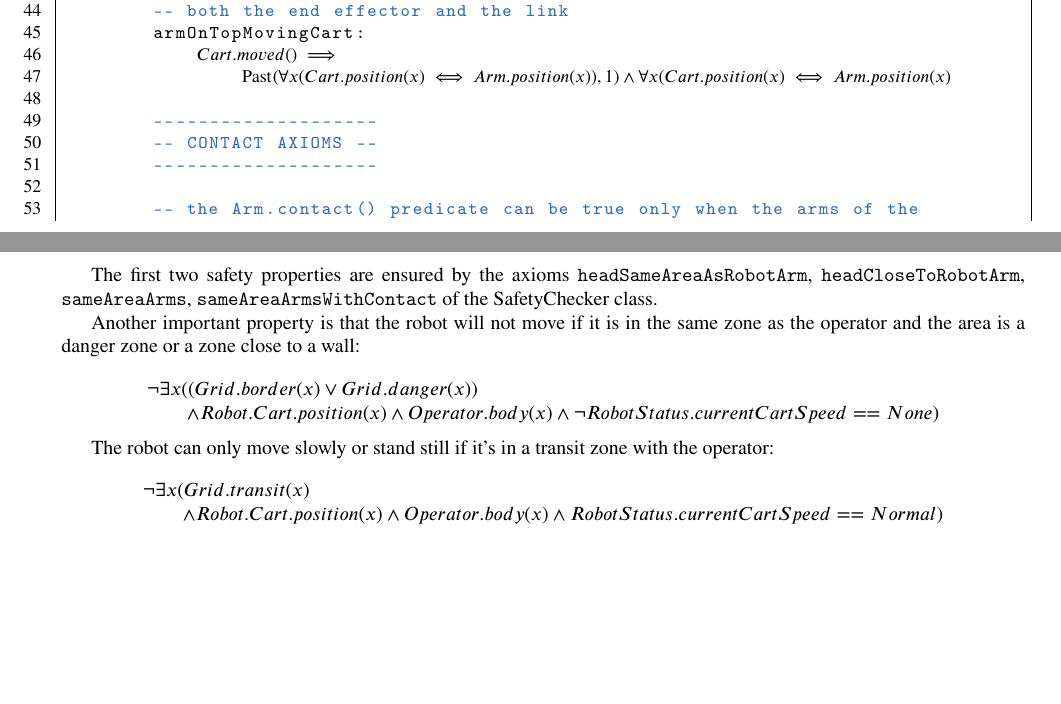
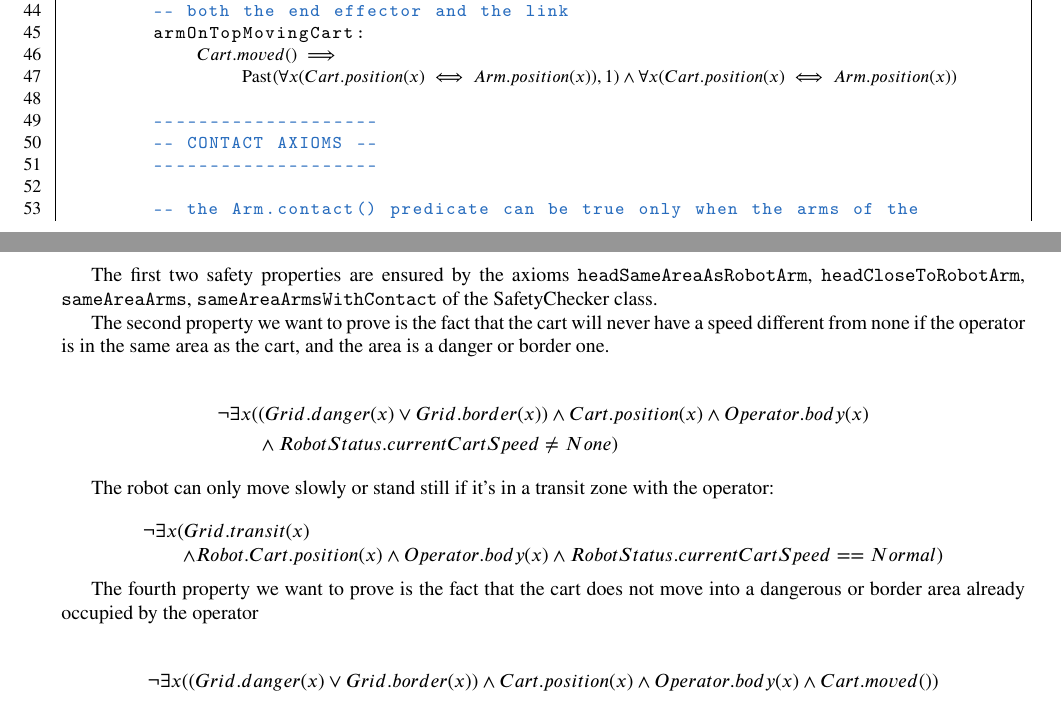
Before and after one commit to mirkomantovani/Formal-Methods-Concurrent-Real-Time, a LaTeX document (document.tex, which reads latex/safety-properties.tex): two parts of pages 17 and 32 of 33, joined at a grey line, cut so that both start at the same text, the shorter picture padded with empty space. Compiled offline with pdfLaTeX.

Commit message:
Corrected safety property added through the support of Zot
There should be the predicates for the other parts of the operator like head

```diff
--- a/document.tex
+++ b/document.tex
@@ -34,7 +34,7 @@
                       end,
                       inherits,
                       vars},
-        keywordstyle=\color{wow}\bfseries,
+        keywordstyle=\bfseries,
         classoffset=2,
         morekeywords={axioms},keywordstyle=\color{green},
         classoffset=0}%
--- a/latex/safety-properties.tex
+++ b/latex/safety-properties.tex
@@ -10,14 +10,13 @@ The most important safety property that we need to ensure is that the robot need
 
 The first two safety properties are ensured by the axioms \texttt{headSameAreaAsRobotArm}, \texttt{headCloseToRobotArm}, \texttt{sameAreaArms}, \texttt{sameAreaArmsWithContact} of the SafetyChecker class.
 
-Another important property is that the robot will not move if it is in the same zone as the operator and the area is a danger zone or a zone close to a wall:
 
-\begin{equation*}
-  \begin{array}{l}
-  \neg \exists x ((Grid.border(x) \lor Grid.danger(x)) \\
-  \qquad \land Robot.Cart.position(x) \land Operator.body(x) \land \neg RobotStatus.currentCartSpeed == None)
-  \end{array}
-\end{equation*}
+The second property we want to prove is the fact that the cart will never have a speed different from none if the operator is in the same area as the cart, and the area is a danger or border one.
+
+\begin{align*}
+  &\neg \exists x ((Grid.danger(x) \lor Grid.border(x)) \land Cart.position(x) \land Operator.body(x) \\
+  &\qquad \land RobotStatus.currentCartSpeed \neq None)
+\end{align*}
 
 The robot can only move slowly or stand still if it's in a transit zone with the operator:
 
@@ -27,6 +26,12 @@ The robot can only move slowly or stand still if it's in a transit zone with the
   \qquad \land Robot.Cart.position(x) \land Operator.body(x) \land RobotStatus.currentCartSpeed == Normal)
   \end{array}
 \end{equation*}
+
+The fourth property we want to prove is the fact that the cart does not move into a dangerous or border area already occupied by the operator
+
+\begin{align*}
+  &\neg \exists x ((Grid.danger (x) \lor Grid.border(x)) \land Cart.position(x) \land Operator.body(x) \land Cart.moved())
+\end{align*}
 
 % Another very important safety property is that the robot cannot move to a zone which is adjacent to a zone occupied by the operator: this property means that the cart of the robot will not move to a zone where there could be the operator in the future.
 
```
Also changed, not shown: latexClasses/latexRobotPositionSensor.tex (+1 -1 lines), document.tex (1 more changed lines).
